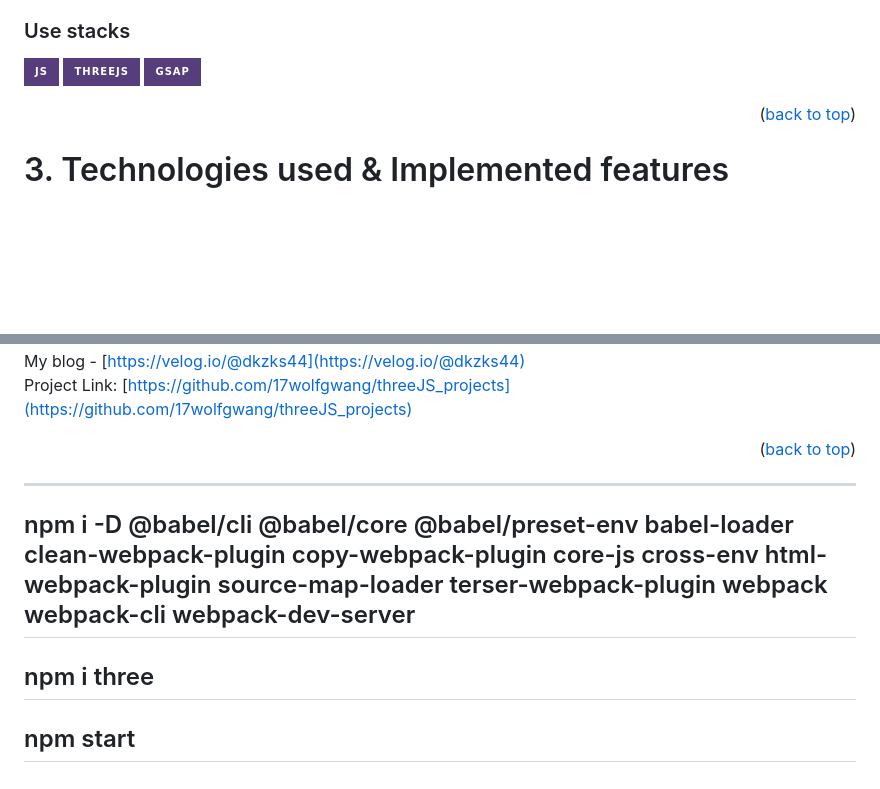
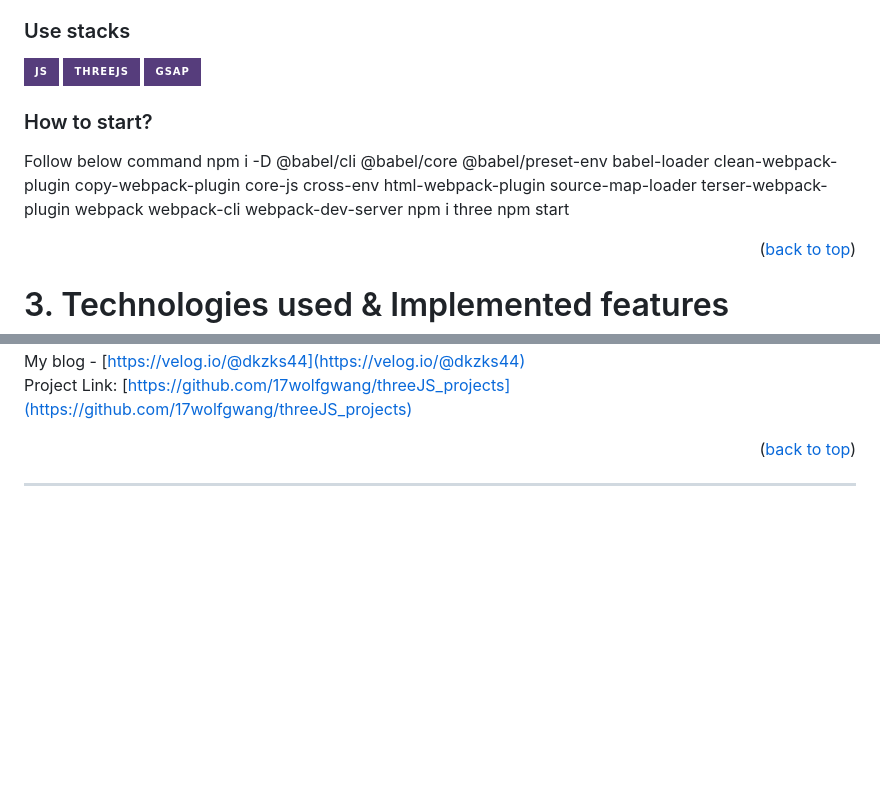
Before and after one commit to 17wolfgwang/threeJS_projects, a Markdown page: squidGame_bridge/readme.md, 2 parts joined by grey strips. Rendered like a GitHub page; badges without logos; blank space fills up the shorter version.

Commit message:
squidGame_bridge: update readme file

```diff
--- a/squidGame_bridge/readme.md
+++ b/squidGame_bridge/readme.md
@@ -65,6 +65,16 @@ I have always had interest in threeJS. I believe that 3D graphics using threeJS
 [![threeJS][threejs.com]][threejs-url]
 [![threeJS][gsap.com]][gsap-url]
 
+### How to start?
+
+Follow below command
+</br>
+npm i -D @babel/cli @babel/core @babel/preset-env babel-loader clean-webpack-plugin copy-webpack-plugin core-js cross-env html-webpack-plugin source-map-loader terser-webpack-plugin webpack webpack-cli webpack-dev-server
+</br>
+npm i three
+</br>
+npm start
+
 <p align="right">(<a href="#readme-top">back to top</a>)</p>
 
 <!-- GETTING STARTED -->
@@ -131,9 +141,3 @@ Project Link: [https://github.com/17wolfgwang/threeJS_projects](https://github.c
 [gsap-url]: https://greensock.com/gsap/
 
 ---
-
-## npm i -D @babel/cli @babel/core @babel/preset-env babel-loader clean-webpack-plugin copy-webpack-plugin core-js cross-env html-webpack-plugin source-map-loader terser-webpack-plugin webpack webpack-cli webpack-dev-server
-
-## npm i three
-
-## npm start
```
